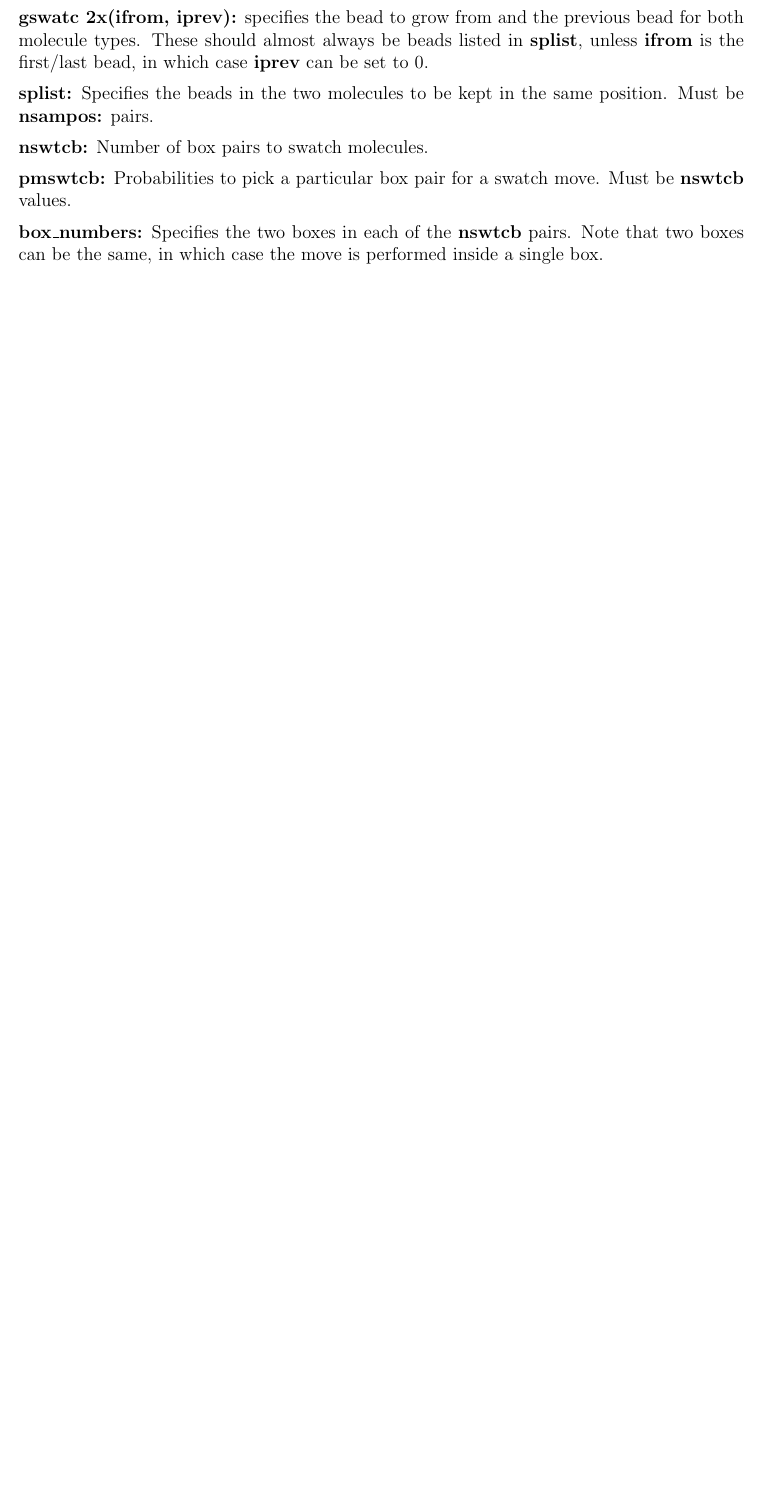
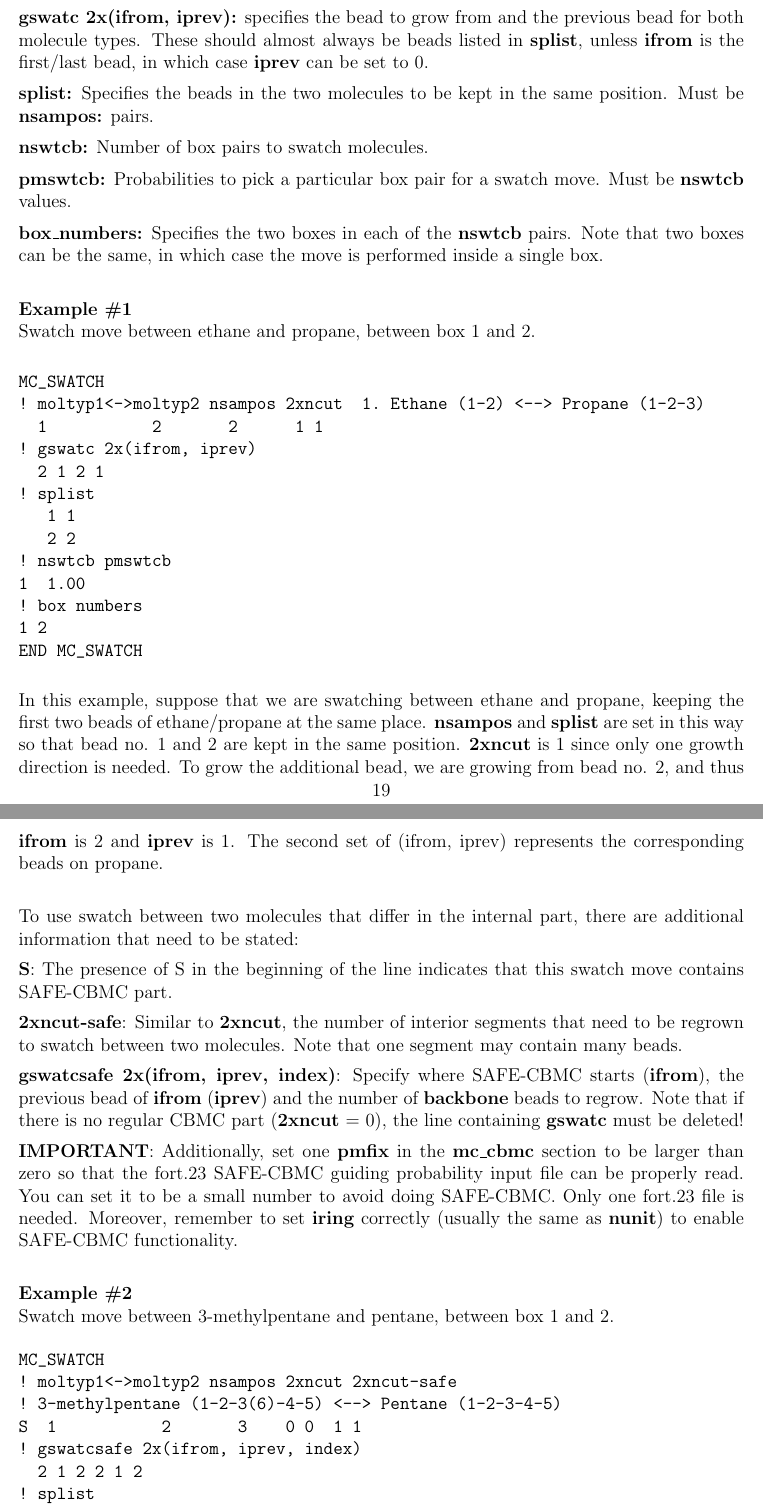
Before and after one commit to xuebai1990/MCCCS, a LaTeX document (doc/manual.tex): part of page 19 of 43 before the commit and two parts of pages 19 and 20 of 45 after it, the two joined at a grey line, cut so that both start at the same text, the shorter picture padded with empty space. Compiled offline with pdfLaTeX.

Commit message:
Enable swatch move using SAFE-CBMC. See updated manual for details.

```diff
--- a/doc/manual.tex
+++ b/doc/manual.tex
@@ -1189,7 +1188,62 @@ box pair for a swatch move. Must be {\bf nswtcb} values.
 \noindent{\bf box\_numbers:} Specifies the two boxes in each
 of the {\bf nswtcb} pairs. Note that two boxes can be the
 same, in which case the move is performed inside a single
-box.
+box. \\
+
+\noindent {\bf Example \#1}\hfill\break
+Swatch move between ethane and propane, between box 1 and 2.
+
+\begin{verbatim}
+MC_SWATCH
+! moltyp1<->moltyp2 nsampos 2xncut  1. Ethane (1-2) <--> Propane (1-2-3)
+  1           2       2      1 1
+! gswatc 2x(ifrom, iprev)
+  2 1 2 1
+! splist
+   1 1
+   2 2
+! nswtcb pmswtcb
+1  1.00
+! box numbers
+1 2
+END MC_SWATCH
+\end{verbatim}
+
+\noindent In this example, suppose that we are swatching between ethane and propane, keeping the first two beads of ethane/propane at the same place. {\bf nsampos} and {\bf splist} are set in this way so that bead no. 1 and 2 are kept in the same position. {\bf 2xncut} is 1 since only one growth direction is needed. To grow the additional bead, we are growing from bead no. 2, and thus {\bf ifrom} is 2 and {\bf iprev} is 1. The second set of (ifrom, iprev) represents the corresponding beads on propane. \\
+
+\noindent To use swatch between two molecules that differ in the internal part, there are additional information that need to be stated:
+
+\noindent{\bf S}: The presence of S in the beginning of the line indicates that this swatch move contains SAFE-CBMC part.
+
+\noindent{\bf 2xncut-safe}: Similar to {\bf 2xncut}, the number of interior segments that need to be regrown to swatch between two molecules. Note that one segment may contain many beads.
+
+\noindent{\bf gswatcsafe 2x(ifrom, iprev, index)}: Specify where SAFE-CBMC starts ({\bf ifrom}), the previous bead of {\bf ifrom} ({\bf iprev}) and the number of {\bf backbone} beads to regrow. Note that if there is no regular CBMC part ({\bf 2xncut} = 0), the line containing {\bf gswatc} must be deleted!
+
+\noindent {\bf IMPORTANT}: Additionally, set one {\bf pmfix} in the {\bf mc\_cbmc} section to be larger than zero so that the fort.23 SAFE-CBMC guiding probability input file can be properly read. You can set it to be a small number to avoid doing SAFE-CBMC. Only one fort.23 file is needed. Moreover, remember to set {\bf iring} correctly (usually the same as {\bf nunit}) to enable SAFE-CBMC functionality. \\
+
+\noindent {\bf Example \#2}\hfill\break
+Swatch move between 3-methylpentane and pentane, between box 1 and 2.
+
+\begin{verbatim}
+MC_SWATCH
+! moltyp1<->moltyp2 nsampos 2xncut 2xncut-safe
+! 3-methylpentane (1-2-3(6)-4-5) <--> Pentane (1-2-3-4-5)
+S  1           2       3    0 0  1 1
+! gswatcsafe 2x(ifrom, iprev, index)
+  2 1 2 2 1 2
+! splist
+   1 1
+   2 2
+   5 5
+! nswtcb pmswtcb
+1  1.00
+! box numbers
+1 2
+END MC_SWATCH
+\end{verbatim}
+
+\noindent In this case, beads are numbered so that the linear part is from 1 to 5, with methyl branch on 3-methylpentane being bead no. 6. We are doing swatch with SAFE-CBMC, keeping bead no. 1, 2 and 5 in the same place and regrowing bead no. 3, 4 and 6. {\bf 2xncut} are 0 because no regular CBMC part is needed, and {\bf 2xncut-safe} are 1 since one interior segment (containing 2 or 3 beads) is to be regrown. Since we are regrowing from bead no. 3, {\bf ifrom} is 2 and {\bf iprev} is 1. Two backbone beads are to be regrown so that {\bf index} is 2.
+
 
 \subsubsection{Namelist \textbf{mc\_swap}}
 \noindent{\bf pmswap:} Specifies the probability to perform
```
Also changed, not shown: doc/manual.tex (17 more changed lines), 3 other files.
